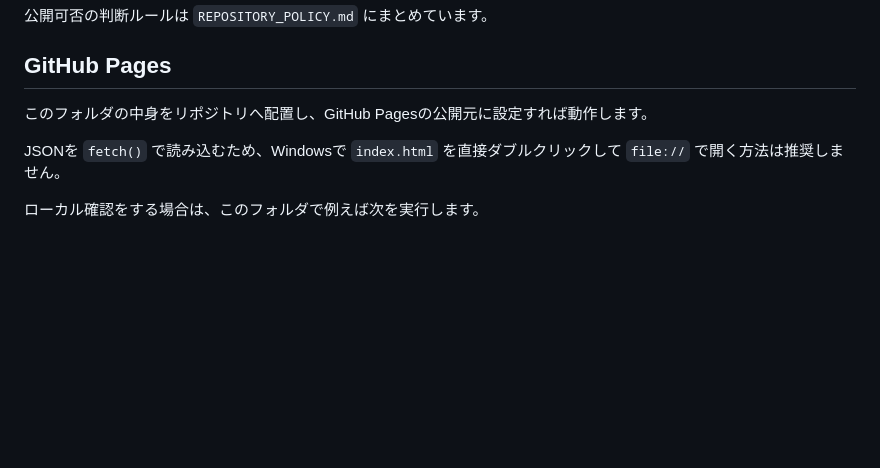
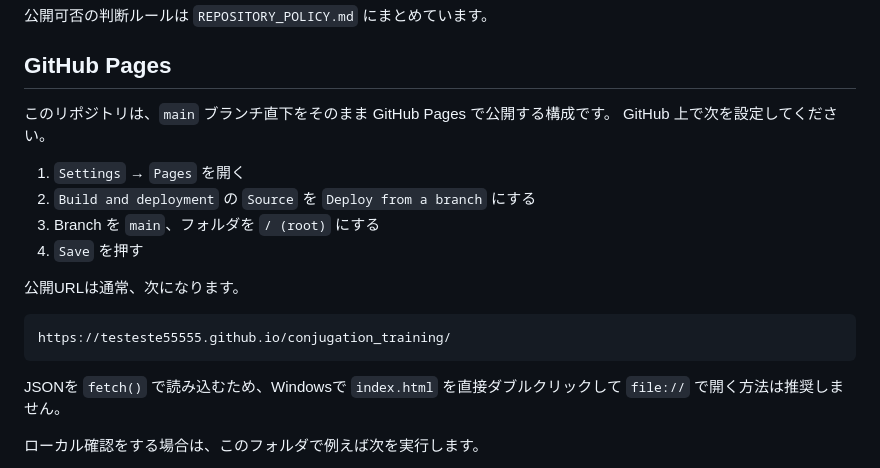
Before and after one commit to testeste55555/conjugation_training, a Markdown page: README.md, the part around the change. Drawn GitHub-style; blank space fills up the shorter version.

Commit message:
Clarify GitHub Pages setup

````diff
--- a/README.md
+++ b/README.md
@@ -146,7 +146,19 @@ git diff --staged
 
 ## GitHub Pages
 
-このフォルダの中身をリポジトリへ配置し、GitHub Pagesの公開元に設定すれば動作します。
+このリポジトリは、`main` ブランチ直下をそのまま GitHub Pages で公開する構成です。
+GitHub 上で次を設定してください。
+
+1. `Settings` → `Pages` を開く
+2. `Build and deployment` の `Source` を `Deploy from a branch` にする
+3. Branch を `main`、フォルダを `/ (root)` にする
+4. `Save` を押す
+
+公開URLは通常、次になります。
+
+```text
+https://testeste55555.github.io/conjugation_training/
+```
 
 JSONを `fetch()` で読み込むため、Windowsで `index.html` を直接ダブルクリックして `file://` で開く方法は推奨しません。
 
````
